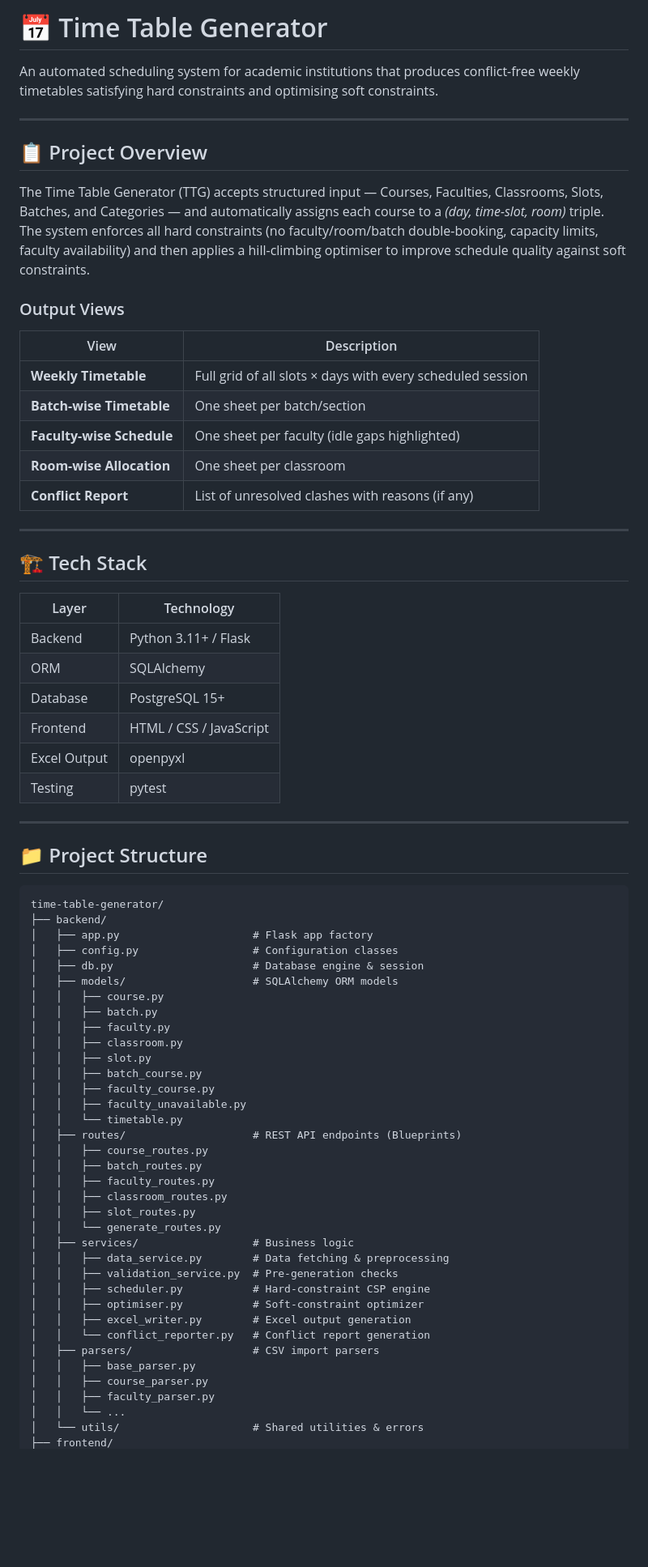
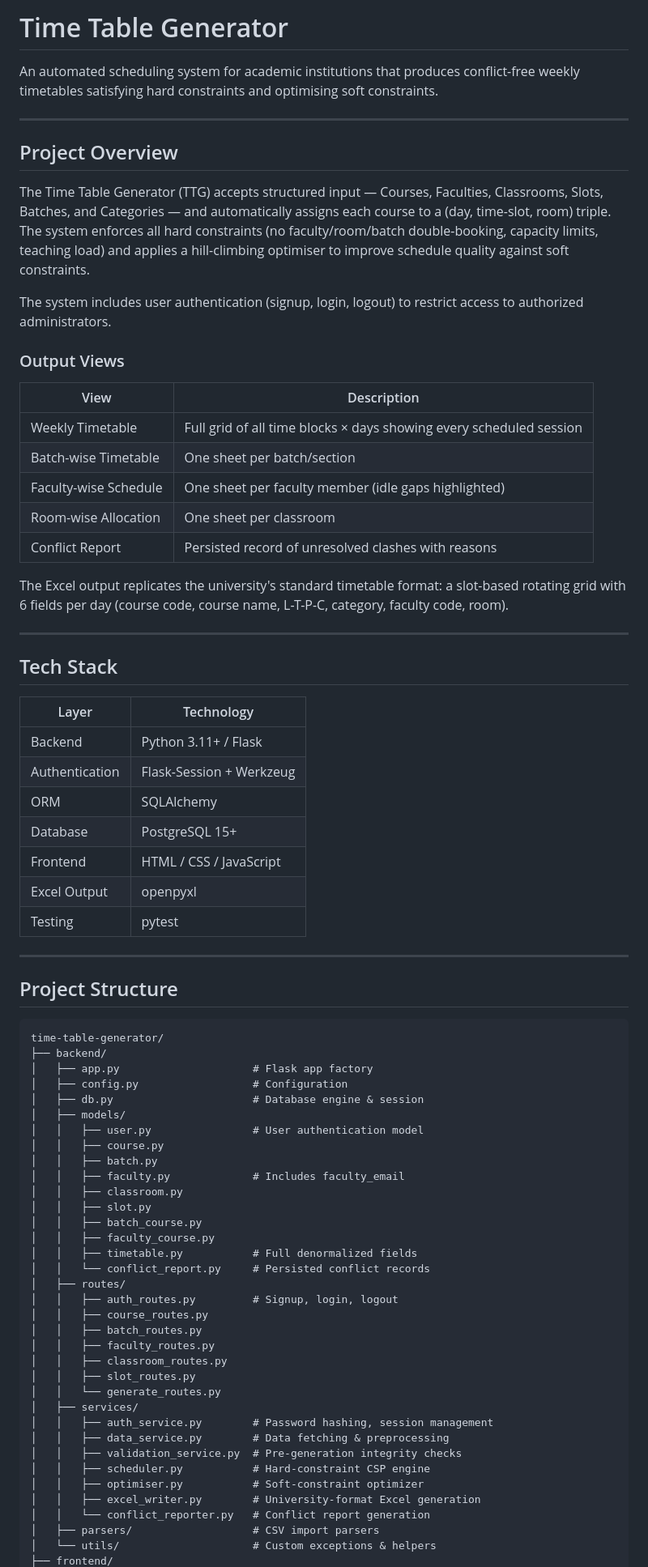
Before and after one commit to jsgill0801/time-table-generator, a Markdown page: README.md, the part around one of its changes. Shown at 81% size. Drawn GitHub-style; blank space fills up the shorter version.

````diff
--- a/README.md
+++ b/README.md
@@ -1,30 +1,35 @@
-# 📅 Time Table Generator
+# Time Table Generator
 
 An automated scheduling system for academic institutions that produces conflict-free weekly timetables satisfying hard constraints and optimising soft constraints.
 
 ---
 
-## 📋 Project Overview
+## Project Overview
 
-The Time Table Generator (TTG) accepts structured input — Courses, Faculties, Classrooms, Slots, Batches, and Categories — and automatically assigns each course to a *(day, time-slot, room)* triple. The system enforces all hard constraints (no faculty/room/batch double-booking, capacity limits, faculty availability) and then applies a hill-climbing optimiser to improve schedule quality against soft constraints.
+The Time Table Generator (TTG) accepts structured input — Courses, Faculties, Classrooms, Slots, Batches, and Categories — and automatically assigns each course to a (day, time-slot, room) triple. The system enforces all hard constraints (no faculty/room/batch double-booking, capacity limits, teaching load) and applies a hill-climbing optimiser to improve schedule quality against soft constraints.
+
+The system includes user authentication (signup, login, logout) to restrict access to authorized administrators.
 
 ### Output Views
 
 | View | Description |
 |------|-------------|
-| **Weekly Timetable** | Full grid of all slots × days with every scheduled session |
-| **Batch-wise Timetable** | One sheet per batch/section |
-| **Faculty-wise Schedule** | One sheet per faculty (idle gaps highlighted) |
-| **Room-wise Allocation** | One sheet per classroom |
-| **Conflict Report** | List of unresolved clashes with reasons (if any) |
+| Weekly Timetable | Full grid of all time blocks × days showing every scheduled session |
+| Batch-wise Timetable | One sheet per batch/section |
+| Faculty-wise Schedule | One sheet per faculty member (idle gaps highlighted) |
+| Room-wise Allocation | One sheet per classroom |
+| Conflict Report | Persisted record of unresolved clashes with reasons |
+
+The Excel output replicates the university's standard timetable format: a slot-based rotating grid with 6 fields per day (course code, course name, L-T-P-C, category, faculty code, room).
 
 ---
 
-## 🏗️ Tech Stack
+## Tech Stack
 
 | Layer | Technology |
 |-------|-----------|
 | Backend | Python 3.11+ / Flask |
+| Authentication | Flask-Session + Werkzeug |
 | ORM | SQLAlchemy |
 | Database | PostgreSQL 15+ |
 | Frontend | HTML / CSS / JavaScript |
@@ -33,42 +38,41 @@ The Time Table Generator (TTG) accepts structured input — Courses, Faculties,
 
 ---
 
-## 📁 Project Structure
+## Project Structure
 
 ```
 time-table-generator/
 ├── backend/
 │   ├── app.py                     # Flask app factory
-│   ├── config.py                  # Configuration classes
+│   ├── config.py                  # Configuration
 │   ├── db.py                      # Database engine & session
-│   ├── models/                    # SQLAlchemy ORM models
+│   ├── models/
+│   │   ├── user.py                # User authentication model
 │   │   ├── course.py
 │   │   ├── batch.py
-│   │   ├── faculty.py
+│   │   ├── faculty.py             # Includes faculty_email
 │   │   ├── classroom.py
 │   │   ├── slot.py
 │   │   ├── batch_course.py
 │   │   ├── faculty_course.py
-│   │   ├── faculty_unavailable.py
-│   │   └── timetable.py
-│   ├── routes/                    # REST API endpoints (Blueprints)
+│   │   ├── timetable.py           # Full denormalized fields
+│   │   └── conflict_report.py     # Persisted conflict records
+│   ├── routes/
+│   │   ├── auth_routes.py         # Signup, login, logout
 │   │   ├── course_routes.py
 │   │   ├── batch_routes.py
 │   │   ├── faculty_routes.py
 │   │   ├── classroom_routes.py
 │   │   ├── slot_routes.py
 │   │   └── generate_routes.py
-│   ├── services/                  # Business logic
+│   ├── services/
+│   │   ├── auth_service.py        # Password hashing, session management
 │   │   ├── data_service.py        # Data fetching & preprocessing
-│   │   ├── validation_service.py  # Pre-generation checks
+│   │   ├── validation_service.py  # Pre-generation integrity checks
 │   │   ├── scheduler.py           # Hard-constraint CSP engine
 │   │   ├── optimiser.py           # Soft-constraint optimizer
-│   │   ├── excel_writer.py        # Excel output generation
+│   │   ├── excel_writer.py        # University-format Excel generation
 │   │   └── conflict_reporter.py   # Conflict report generation
 │   ├── parsers/                   # CSV import parsers
-│   │   ├── base_parser.py
-│   │   ├── course_parser.py
-│   │   ├── faculty_parser.py
-│   │   └── ...
-│   └── utils/                     # Shared utilities & errors
+│   └── utils/                     # Custom exceptions & helpers
 ├── frontend/
````
Also changed, not shown: other parts of README.md (+33 -52 lines).
